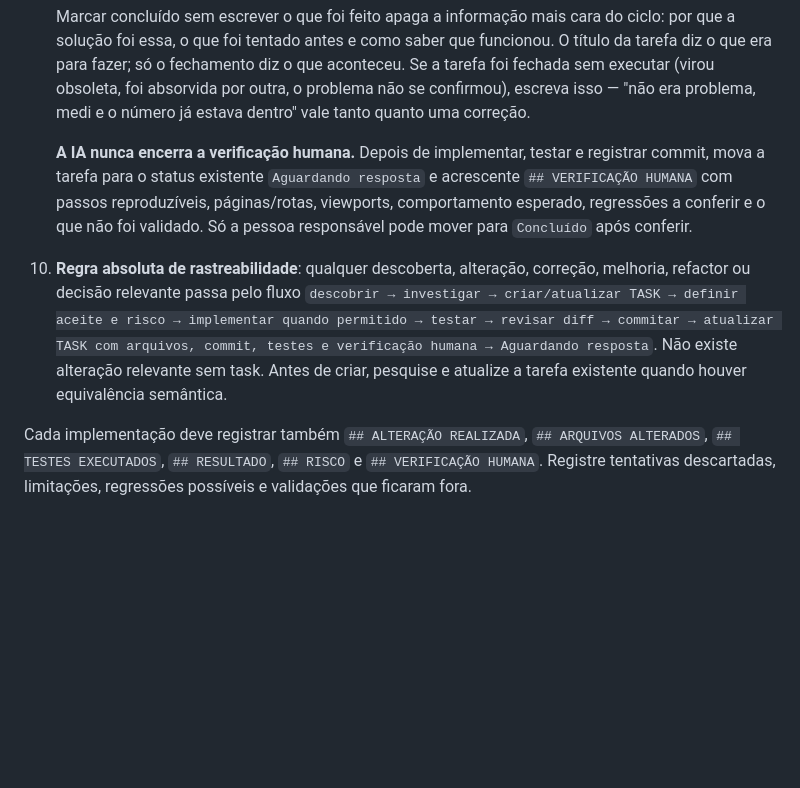
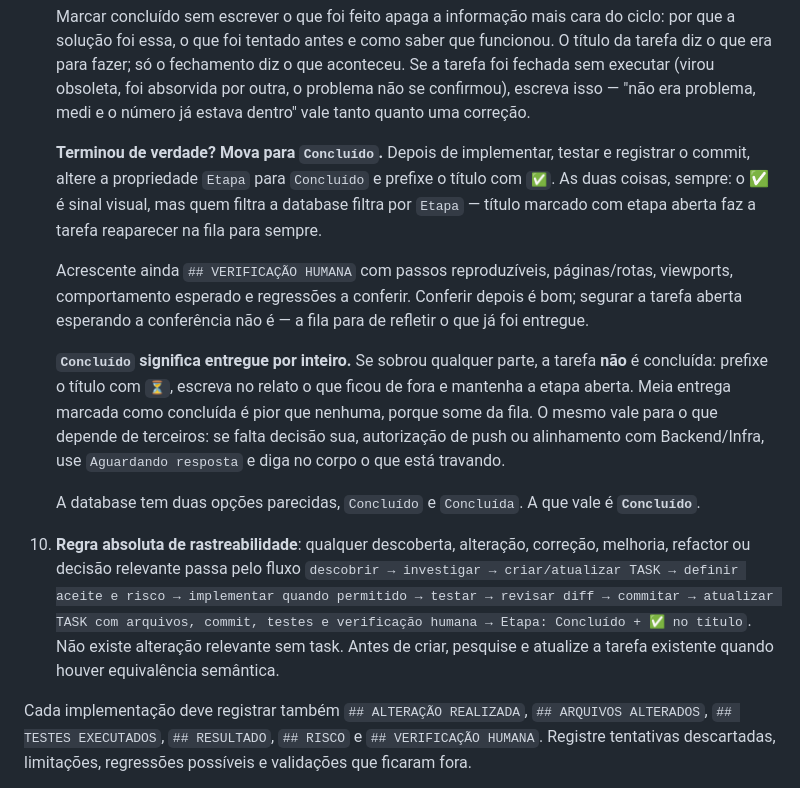
Before and after one commit to Felipe-Alcantara/Automa-es-do-Notion, a Markdown page: AGENTS.md, the part around the change. Rendered like a GitHub page; blank space fills up the shorter version.

Commit message:
docs(tasks): IA move a Etapa para Concluido ao entregar
A regra 9 mandava parar em "Aguardando resposta" e esperar conferencia
humana para fechar. Na pratica isso deixou 24 tarefas entregues, com marca
de feito no titulo e relato completo, presas na fila: os filtros da view
olham a propriedade Etapa, nao o titulo.

Agora a IA fecha o que entregou por inteiro. Entrega parcial fica aberta
com marca de pendente; o que trava em terceiros fica em "Aguardando
resposta" com o motivo no corpo.

Co-Authored-By: Claude Opus 5 <noreply@anthropic.com>

```diff
--- a/AGENTS.md
+++ b/AGENTS.md
@@ -72,9 +72,15 @@ Não precise de módulos locais. O CLI já tem tudo pronto. Ver `--help` para o
 
    Marcar concluído sem escrever o que foi feito apaga a informação mais cara do ciclo: por que a solução foi essa, o que foi tentado antes e como saber que funcionou. O título da tarefa diz o que era para fazer; só o fechamento diz o que aconteceu. Se a tarefa foi fechada sem executar (virou obsoleta, foi absorvida por outra, o problema não se confirmou), escreva isso — "não era problema, medi e o número já estava dentro" vale tanto quanto uma correção.
 
-   **A IA nunca encerra a verificação humana.** Depois de implementar, testar e registrar commit, mova a tarefa para o status existente `Aguardando resposta` e acrescente `## VERIFICAÇÃO HUMANA` com passos reproduzíveis, páginas/rotas, viewports, comportamento esperado, regressões a conferir e o que não foi validado. Só a pessoa responsável pode mover para `Concluído` após conferir.
+   **Terminou de verdade? Mova para `Concluído`.** Depois de implementar, testar e registrar o commit, altere a propriedade `Etapa` para `Concluído` e prefixe o título com `✅`. As duas coisas, sempre: o ✅ é sinal visual, mas quem filtra a database filtra por `Etapa` — título marcado com etapa aberta faz a tarefa reaparecer na fila para sempre.
 
-10. **Regra absoluta de rastreabilidade**: qualquer descoberta, alteração, correção, melhoria, refactor ou decisão relevante passa pelo fluxo `descobrir → investigar → criar/atualizar TASK → definir aceite e risco → implementar quando permitido → testar → revisar diff → commitar → atualizar TASK com arquivos, commit, testes e verificação humana → Aguardando resposta`. Não existe alteração relevante sem task. Antes de criar, pesquise e atualize a tarefa existente quando houver equivalência semântica.
+   Acrescente ainda `## VERIFICAÇÃO HUMANA` com passos reproduzíveis, páginas/rotas, viewports, comportamento esperado e regressões a conferir. Conferir depois é bom; segurar a tarefa aberta esperando a conferência não é — a fila para de refletir o que já foi entregue.
+
+   **`Concluído` significa entregue por inteiro.** Se sobrou qualquer parte, a tarefa **não** é concluída: prefixe o título com `⏳`, escreva no relato o que ficou de fora e mantenha a etapa aberta. Meia entrega marcada como concluída é pior que nenhuma, porque some da fila. O mesmo vale para o que depende de terceiros: se falta decisão sua, autorização de push ou alinhamento com Backend/Infra, use `Aguardando resposta` e diga no corpo o que está travando.
+
+   A database tem duas opções parecidas, `Concluído` e `Concluída`. A que vale é **`Concluído`**.
+
+10. **Regra absoluta de rastreabilidade**: qualquer descoberta, alteração, correção, melhoria, refactor ou decisão relevante passa pelo fluxo `descobrir → investigar → criar/atualizar TASK → definir aceite e risco → implementar quando permitido → testar → revisar diff → commitar → atualizar TASK com arquivos, commit, testes e verificação humana → Etapa: Concluído + ✅ no título`. Não existe alteração relevante sem task. Antes de criar, pesquise e atualize a tarefa existente quando houver equivalência semântica.
 
    Cada implementação deve registrar também `## ALTERAÇÃO REALIZADA`, `## ARQUIVOS ALTERADOS`, `## TESTES EXECUTADOS`, `## RESULTADO`, `## RISCO` e `## VERIFICAÇÃO HUMANA`. Registre tentativas descartadas, limitações, regressões possíveis e validações que ficaram fora.
 
```
